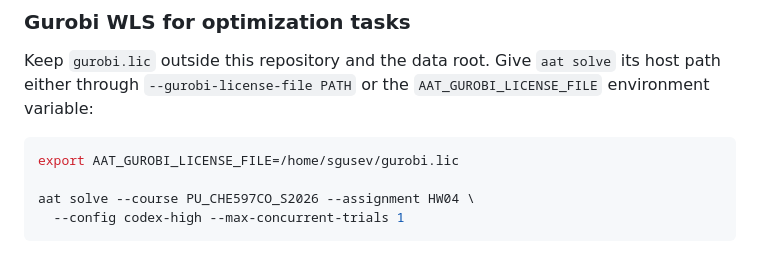
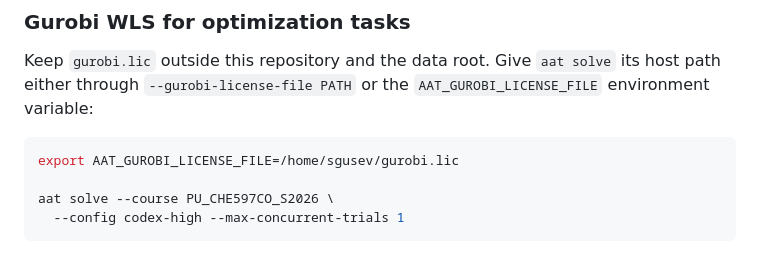
Before and after one commit to sergey-gusev94/agentic-assessment-toolkit, a Markdown page: README.md, the part around the change. Rendered like a GitHub page.

Commit message:
Fix README solve command example

````diff
--- a/README.md
+++ b/README.md
@@ -113,7 +113,7 @@ solve` its host path either through `--gurobi-license-file PATH` or the
 ```bash
 export AAT_GUROBI_LICENSE_FILE=/home/sgusev/gurobi.lic
 
-aat solve --course PU_CHE597CO_S2026 --assignment HW04 \
+aat solve --course PU_CHE597CO_S2026 \
   --config codex-high --max-concurrent-trials 1
 ```
 
````
